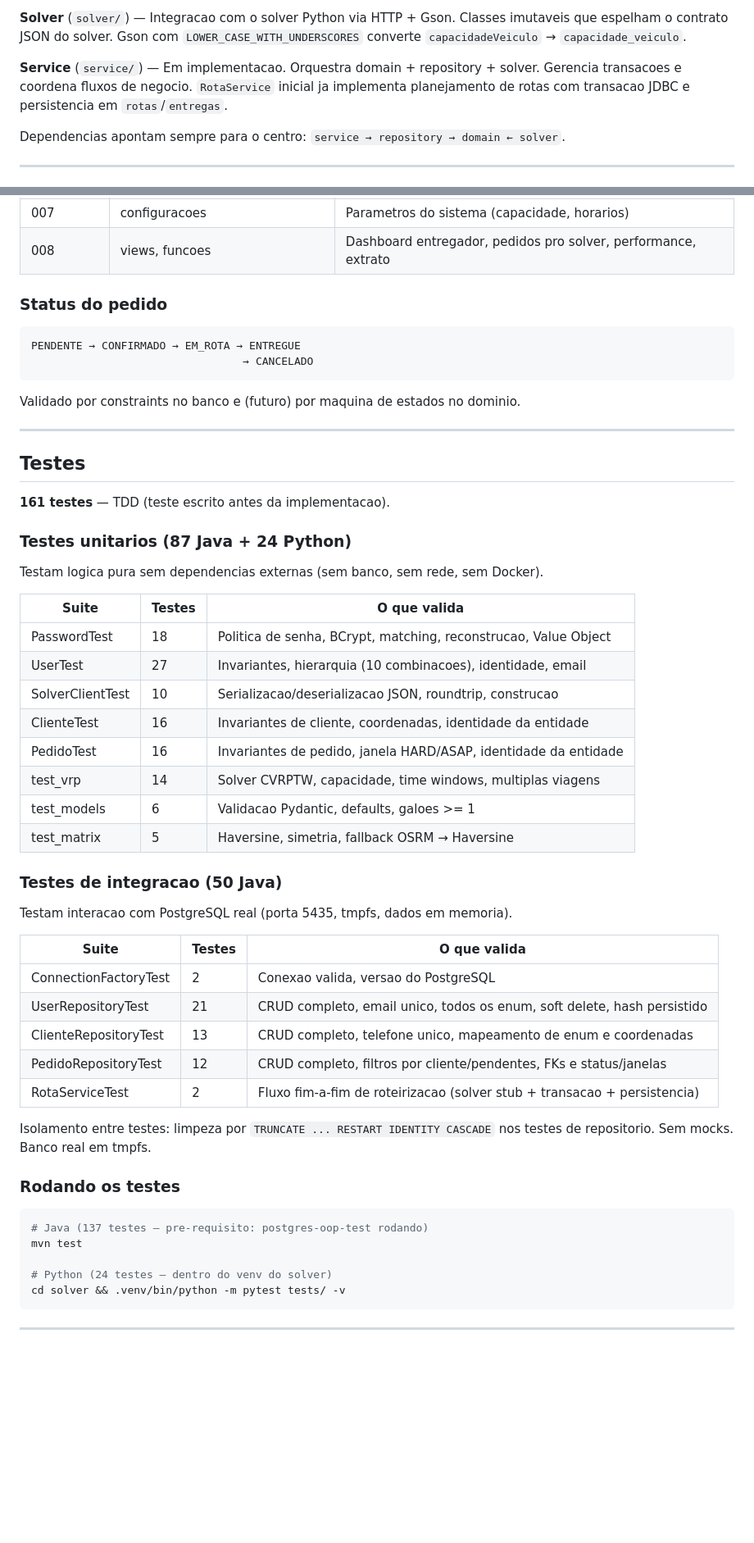
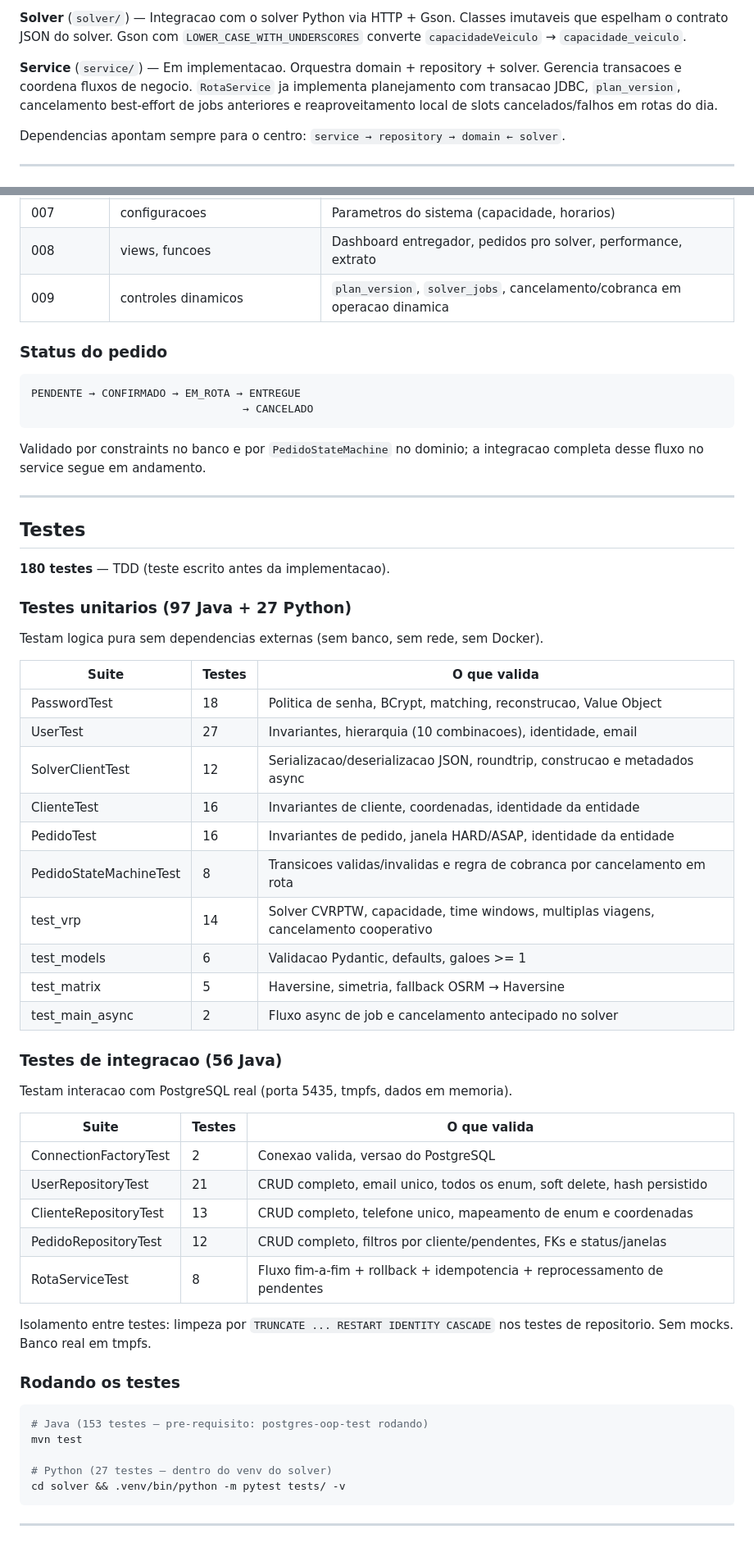
Before and after one commit to jotavsevla/agua-viva-oop, a Markdown page: README.md, 2 parts joined by grey strips. Shown at 82% size. Drawn GitHub-style; blank space fills up the shorter version.

````diff
--- a/README.md
+++ b/README.md
@@ -229,8 +229,9 @@ Classes imutaveis que espelham o contrato JSON do solver.
 Gson com `LOWER_CASE_WITH_UNDERSCORES` converte `capacidadeVeiculo` → `capacidade_veiculo`.
 
 **Service** (`service/`) — Em implementacao. Orquestra domain + repository + solver.
-Gerencia transacoes e coordena fluxos de negocio. `RotaService` inicial ja implementa
-planejamento de rotas com transacao JDBC e persistencia em `rotas`/`entregas`.
+Gerencia transacoes e coordena fluxos de negocio. `RotaService` ja implementa
+planejamento com transacao JDBC, `plan_version`, cancelamento best-effort de jobs anteriores
+e reaproveitamento local de slots cancelados/falhos em rotas do dia.
 
 Dependencias apontam sempre para o centro: `service → repository → domain ← solver`.
 
@@ -316,6 +317,7 @@ constraints de negocio, views com CTEs, window functions e funcoes SQL.
 | 006       | rotas, entregas       | Rotas otimizadas e atribuicao de pedidos  |
 | 007       | configuracoes         | Parametros do sistema (capacidade, horarios) |
 | 008       | views, funcoes        | Dashboard entregador, pedidos pro solver, performance, extrato |
+| 009       | controles dinamicos   | `plan_version`, `solver_jobs`, cancelamento/cobranca em operacao dinamica |
 
 ### Status do pedido
 
@@ -324,15 +326,16 @@ PENDENTE → CONFIRMADO → EM_ROTA → ENTREGUE
                                  → CANCELADO
 ```
 
-Validado por constraints no banco e (futuro) por maquina de estados no dominio.
+Validado por constraints no banco e por `PedidoStateMachine` no dominio;
+a integracao completa desse fluxo no service segue em andamento.
 
 ---
 
 ## Testes
 
-**161 testes** — TDD (teste escrito antes da implementacao).
+**180 testes** — TDD (teste escrito antes da implementacao).
 
-### Testes unitarios (87 Java + 24 Python)
+### Testes unitarios (97 Java + 27 Python)
 
 Testam logica pura sem dependencias externas (sem banco, sem rede, sem Docker).
 
@@ -340,14 +343,16 @@ Testam logica pura sem dependencias externas (sem banco, sem rede, sem Docker).
 | ---------------- | ------ | --------------------------------------------------------------- |
 | PasswordTest     | 18     | Politica de senha, BCrypt, matching, reconstrucao, Value Object |
 | UserTest         | 27     | Invariantes, hierarquia (10 combinacoes), identidade, email     |
-| SolverClientTest | 10     | Serializacao/deserializacao JSON, roundtrip, construcao         |
+| SolverClientTest | 12     | Serializacao/deserializacao JSON, roundtrip, construcao e metadados async |
 | ClienteTest      | 16     | Invariantes de cliente, coordenadas, identidade da entidade     |
 | PedidoTest       | 16     | Invariantes de pedido, janela HARD/ASAP, identidade da entidade |
-| test_vrp         | 14     | Solver CVRPTW, capacidade, time windows, multiplas viagens      |
+| PedidoStateMachineTest | 8 | Transicoes validas/invalidas e regra de cobranca por cancelamento em rota |
+| test_vrp         | 14     | Solver CVRPTW, capacidade, time windows, multiplas viagens, cancelamento cooperativo |
 | test_models      | 6      | Validacao Pydantic, defaults, galoes >= 1                       |
 | test_matrix      | 5      | Haversine, simetria, fallback OSRM → Haversine                 |
+| test_main_async  | 2      | Fluxo async de job e cancelamento antecipado no solver          |
 
-### Testes de integracao (50 Java)
+### Testes de integracao (56 Java)
 
 Testam interacao com PostgreSQL real (porta 5435, tmpfs, dados em memoria).
 
@@ -357,7 +362,7 @@ Testam interacao com PostgreSQL real (porta 5435, tmpfs, dados em memoria).
 | UserRepositoryTest    | 21     | CRUD completo, email unico, todos os enum, soft delete, hash persistido |
 | ClienteRepositoryTest | 13     | CRUD completo, telefone unico, mapeamento de enum e coordenadas |
 | PedidoRepositoryTest  | 12     | CRUD completo, filtros por cliente/pendentes, FKs e status/janelas |
-| RotaServiceTest       | 2      | Fluxo fim-a-fim de roteirizacao (solver stub + transacao + persistencia) |
+| RotaServiceTest       | 8      | Fluxo fim-a-fim + rollback + idempotencia + reprocessamento de pendentes |
 
 Isolamento entre testes: limpeza por `TRUNCATE ... RESTART IDENTITY CASCADE` nos testes de repositorio.
 Sem mocks. Banco real em tmpfs.
@@ -365,10 +370,10 @@ Sem mocks. Banco real em tmpfs.
 ### Rodando os testes
 
 ```bash
-# Java (137 testes — pre-requisito: postgres-oop-test rodando)
+# Java (153 testes — pre-requisito: postgres-oop-test rodando)
 mvn test
 
-# Python (24 testes — dentro do venv do solver)
+# Python (27 testes — dentro do venv do solver)
 cd solver && .venv/bin/python -m pytest tests/ -v
 ```
 
````
Also changed, not shown: other parts of README.md (+22 -16 lines), docs/ROADMAP.md (+20 -13 lines), docs/TESTES.md (+23 -10 lines).
